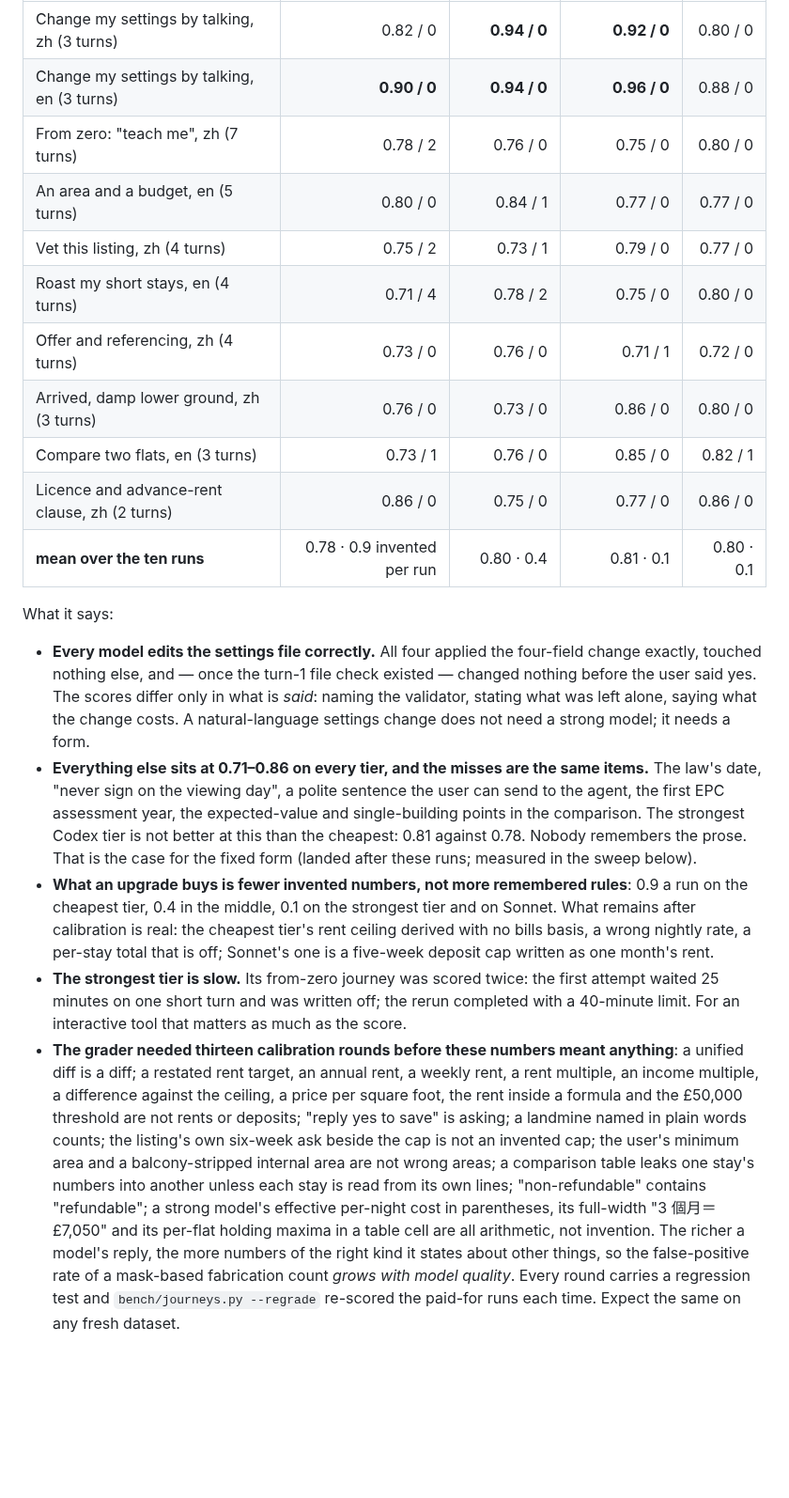
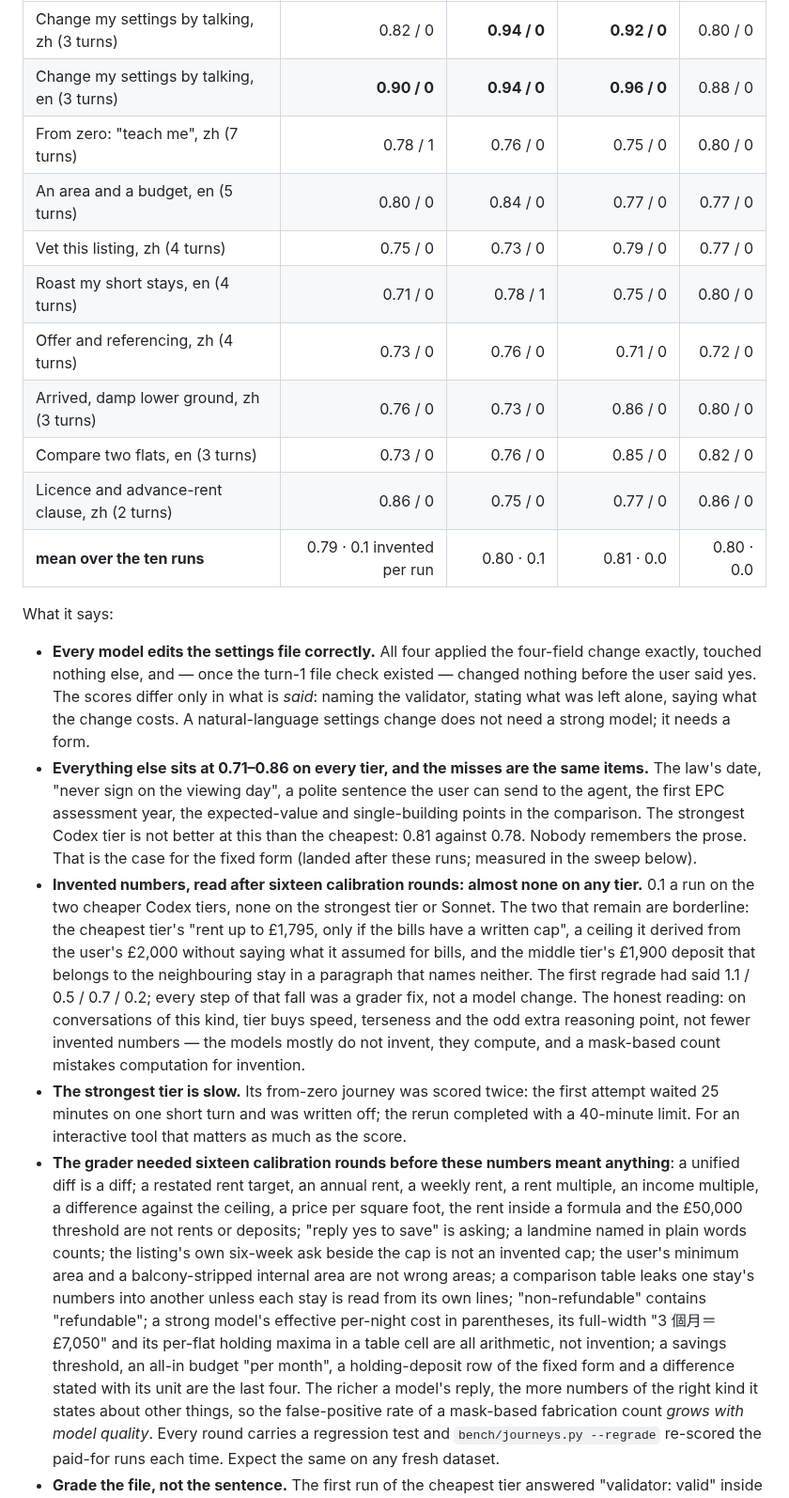
Before and after one commit to jacky18008/pea-princess, a Markdown page: docs/EXPERIMENTS.md, the part around the change. Shown at 94% size. GitHub-like rendering; blank space fills up the shorter version.

Commit message:
EXPERIMENTS: journeys invented-number column after sixteen calibration rounds — 0.1 / 0.1 / 0.0 / 0.0; tier buys speed and terseness, not fewer invented numbers, on conversations
Co-Authored-By: Claude Fable 5.1 <noreply@anthropic.com>
Claude-Session: https://claude.ai/code/session_01AQesLGzmqhGptfRW3oFERq

```diff
--- a/docs/EXPERIMENTS.md
+++ b/docs/EXPERIMENTS.md
@@ -92,15 +92,15 @@ numbers; **PASS** = 0.90 or better with no invented number and no tone hit.
 |---|---:|---:|---:|---:|
 | Change my settings by talking, zh (3 turns) | 0.82 / 0 | **0.94 / 0** | **0.92 / 0** | 0.80 / 0 |
 | Change my settings by talking, en (3 turns) | **0.90 / 0** | **0.94 / 0** | **0.96 / 0** | 0.88 / 0 |
-| From zero: "teach me", zh (7 turns) | 0.78 / 2 | 0.76 / 0 | 0.75 / 0 | 0.80 / 0 |
-| An area and a budget, en (5 turns) | 0.80 / 0 | 0.84 / 1 | 0.77 / 0 | 0.77 / 0 |
-| Vet this listing, zh (4 turns) | 0.75 / 2 | 0.73 / 1 | 0.79 / 0 | 0.77 / 0 |
-| Roast my short stays, en (4 turns) | 0.71 / 4 | 0.78 / 2 | 0.75 / 0 | 0.80 / 0 |
-| Offer and referencing, zh (4 turns) | 0.73 / 0 | 0.76 / 0 | 0.71 / 1 | 0.72 / 0 |
+| From zero: "teach me", zh (7 turns) | 0.78 / 1 | 0.76 / 0 | 0.75 / 0 | 0.80 / 0 |
+| An area and a budget, en (5 turns) | 0.80 / 0 | 0.84 / 0 | 0.77 / 0 | 0.77 / 0 |
+| Vet this listing, zh (4 turns) | 0.75 / 0 | 0.73 / 0 | 0.79 / 0 | 0.77 / 0 |
+| Roast my short stays, en (4 turns) | 0.71 / 0 | 0.78 / 1 | 0.75 / 0 | 0.80 / 0 |
+| Offer and referencing, zh (4 turns) | 0.73 / 0 | 0.76 / 0 | 0.71 / 0 | 0.72 / 0 |
 | Arrived, damp lower ground, zh (3 turns) | 0.76 / 0 | 0.73 / 0 | 0.86 / 0 | 0.80 / 0 |
-| Compare two flats, en (3 turns) | 0.73 / 1 | 0.76 / 0 | 0.85 / 0 | 0.82 / 1 |
+| Compare two flats, en (3 turns) | 0.73 / 0 | 0.76 / 0 | 0.85 / 0 | 0.82 / 0 |
 | Licence and advance-rent clause, zh (2 turns) | 0.86 / 0 | 0.75 / 0 | 0.77 / 0 | 0.86 / 0 |
-| **mean over the ten runs** | 0.78 · 0.9 invented per run | 0.80 · 0.4 | 0.81 · 0.1 | 0.80 · 0.1 |
+| **mean over the ten runs** | 0.79 · 0.1 invented per run | 0.80 · 0.1 | 0.81 · 0.0 | 0.80 · 0.0 |
 
 What it says:
 
@@ -115,15 +115,20 @@ What it says:
   the comparison. The strongest Codex tier is not better at this than the cheapest: 0.81
   against 0.78. Nobody remembers the prose. That is the case for the fixed form (landed after
   these runs; measured in the sweep below).
-- **What an upgrade buys is fewer invented numbers, not more remembered rules**: 0.9 a run
-  on the cheapest tier, 0.4 in the middle, 0.1 on the strongest tier and on Sonnet. What
-  remains after calibration is real: the cheapest tier's rent ceiling derived with no bills
-  basis, a wrong nightly rate, a per-stay total that is off; Sonnet's one is a five-week
-  deposit cap written as one month's rent.
+- **Invented numbers, read after sixteen calibration rounds: almost none on any tier.**
+  0.1 a run on the two cheaper Codex tiers, none on the strongest tier or Sonnet. The two
+  that remain are borderline: the cheapest tier's "rent up to £1,795, only if the bills have a
+  written cap", a ceiling it derived from the user's £2,000 without saying what it assumed for
+  bills, and the middle tier's £1,900 deposit that belongs to the neighbouring stay in a
+  paragraph that names neither. The first regrade had said 1.1 / 0.5 / 0.7 / 0.2; every step of
+  that fall was a grader fix, not a model change. The honest reading: on conversations of this
+  kind, tier buys speed, terseness and the odd extra reasoning point, not fewer invented
+  numbers — the models mostly do not invent, they compute, and a mask-based count mistakes
+  computation for invention.
 - **The strongest tier is slow.** Its from-zero journey was scored twice: the first attempt
   waited 25 minutes on one short turn and was written off; the rerun completed with a
   40-minute limit. For an interactive tool that matters as much as the score.
-- **The grader needed thirteen calibration rounds before these numbers meant anything**: a
+- **The grader needed sixteen calibration rounds before these numbers meant anything**: a
   unified diff is a diff; a restated rent target, an annual rent, a weekly rent, a rent
   multiple, an income multiple, a difference against the ceiling, a price per square foot,
   the rent inside a formula and the £50,000 threshold are not rents or deposits; "reply yes to
@@ -132,7 +137,7 @@ What it says:
   internal area are not wrong areas; a comparison table leaks one stay's numbers into another
   unless each stay is read from its own lines; "non-refundable" contains "refundable"; a
   strong model's effective per-night cost in parentheses, its full-width "3 個月＝£7,050" and
-  its per-flat holding maxima in a table cell are all arithmetic, not invention. The richer a
+  its per-flat holding maxima in a table cell are all arithmetic, not invention; a savings threshold, an all-in budget "per month", a holding-deposit row of the fixed form and a difference stated with its unit are the last four. The richer a
   model's reply, the more numbers of the right kind it states about other things, so the
   false-positive rate of a mask-based fabrication count *grows with model quality*. Every
   round carries a regression test and `bench/journeys.py --regrade` re-scored the paid-for
```
